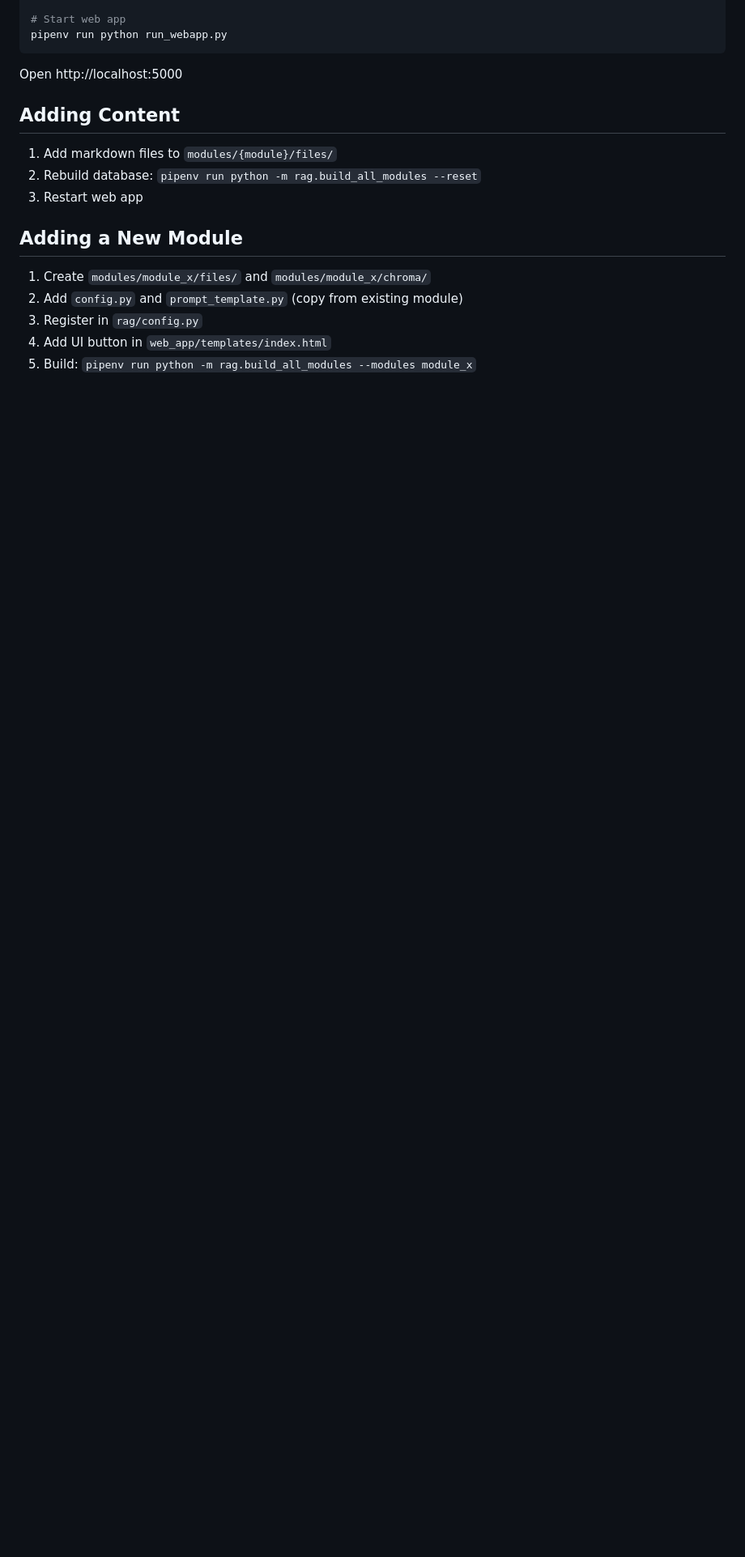
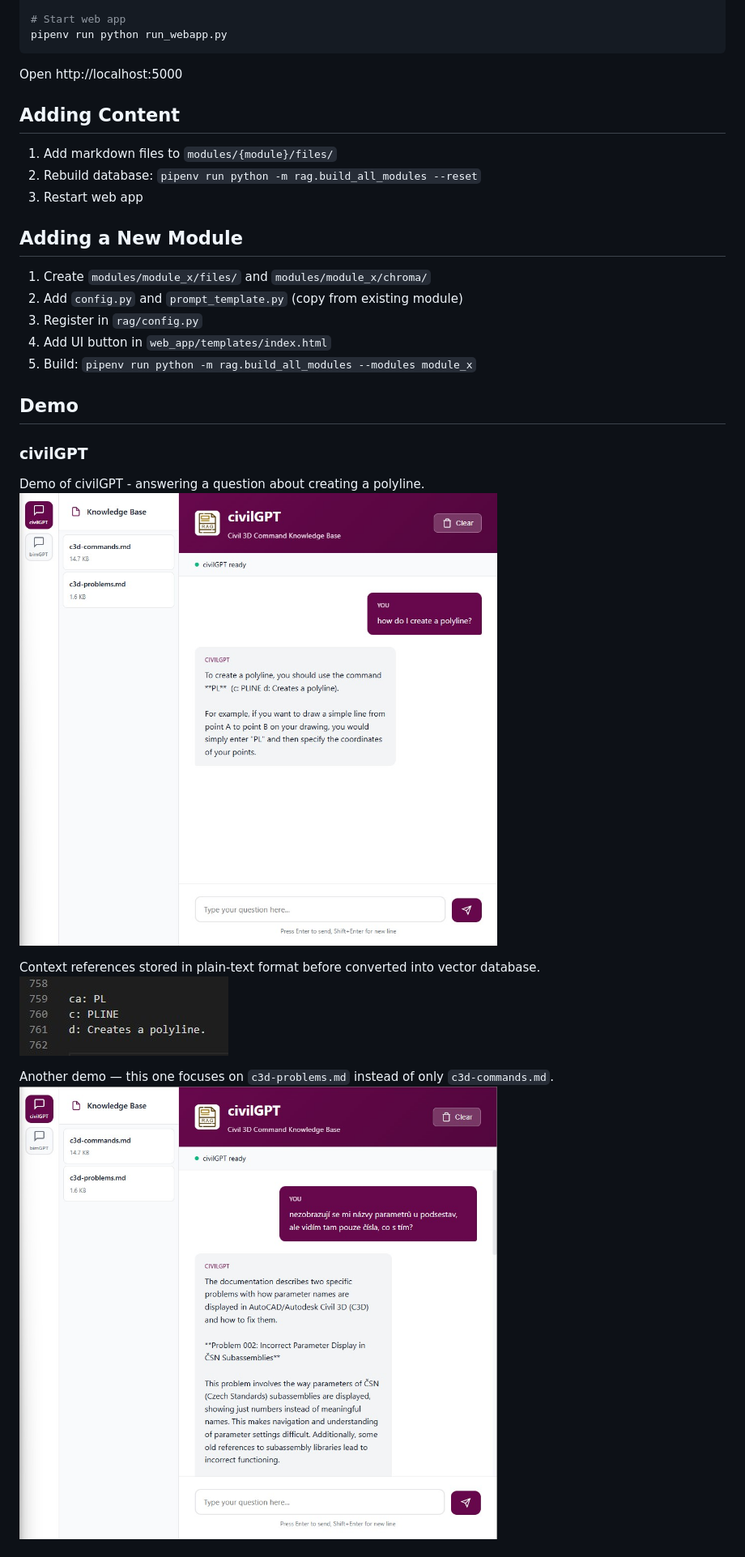
Before and after one commit to TadeasBartos/project-rag-app, a Markdown page: README.md, the part around one of its changes. Shown at 81% size. Rendered like a GitHub page; blank space fills up the shorter version.

Commit message:
adhd fix to include demo

```diff
--- a/README.md
+++ b/README.md
@@ -90,3 +90,17 @@ Open http://localhost:5000
 3. Register in `rag/config.py`
 4. Add UI button in `web_app/templates/index.html`
 5. Build: `pipenv run python -m rag.build_all_modules --modules module_x`
+
+## Demo
+
+### civilGPT
+
+Demo of civilGPT - answering a question about creating a polyline.
+![civilGPT Demo 1](_demo/civilGPT_001.jpg)
+
+Context references stored in plain-text format before converted into vector database.
+![civilGPT Demo 2](_demo/civilGPT_002.jpg)
+
+Another demo — this one focuses on `c3d-problems.md` instead of only `c3d-commands.md`.
+![civilGPT Demo 3](_demo/civilGPT_003.jpg)
+
```
Also changed, not shown: other parts of README.md (+4 -0 lines).
